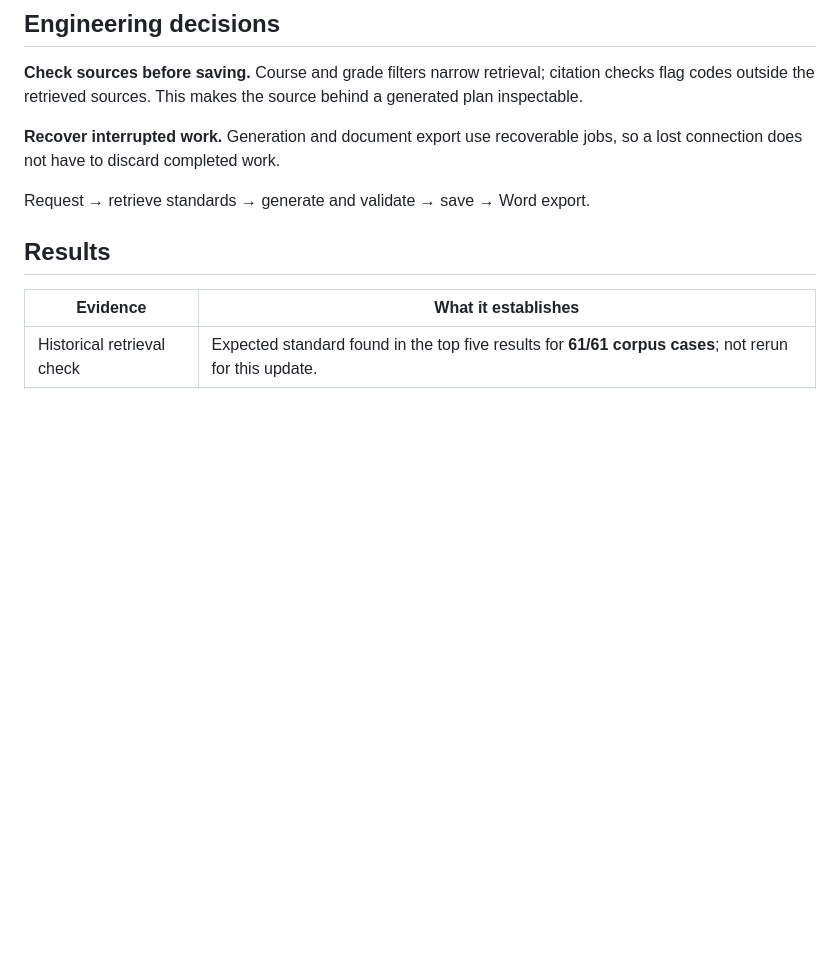
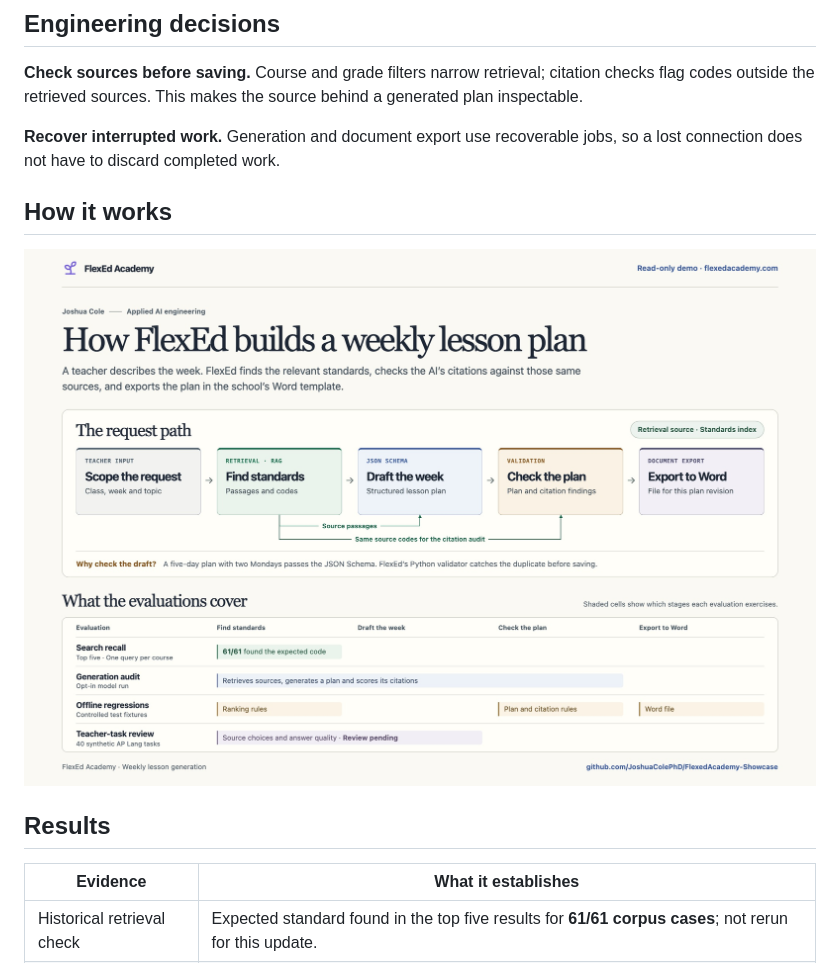
Before and after one commit to JoshuaColePhD/FlexedAcademy-Showcase, a Markdown page: README.md, the part around the change. Rendered like a GitHub page; pictures changed too: media/weekly-lesson-pipeline.jpg (added); blank space fills up the shorter version.

Commit message:
Show the weekly lesson pipeline in the recruiter README

```diff
--- a/README.md
+++ b/README.md
@@ -46,8 +46,9 @@ behind a generated plan inspectable.
 **Recover interrupted work.** Generation and document export use recoverable
 jobs, so a lost connection does not have to discard completed work.
 
-Request → retrieve standards → generate and validate → save → Word export.
+## How it works
 
+![A teacher’s weekly request flows through standards retrieval, structured drafting, citation checks, and Word export. The evaluation table shows which stages each check covers.](./media/weekly-lesson-pipeline.jpg)
 
 ## Results
 
```
